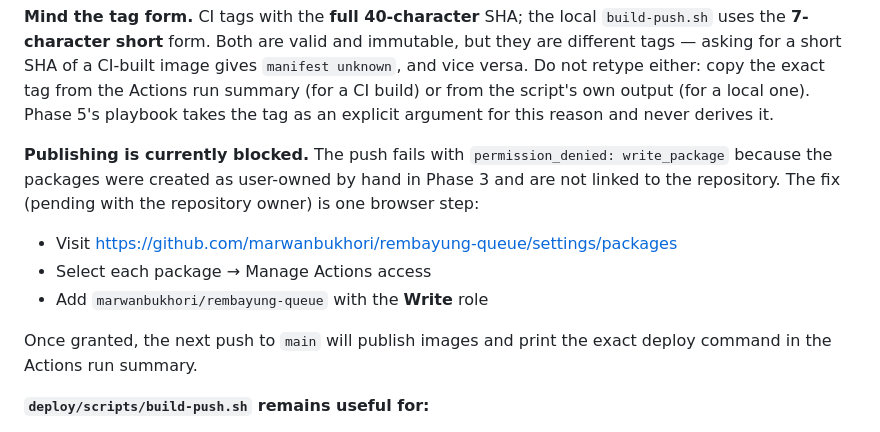
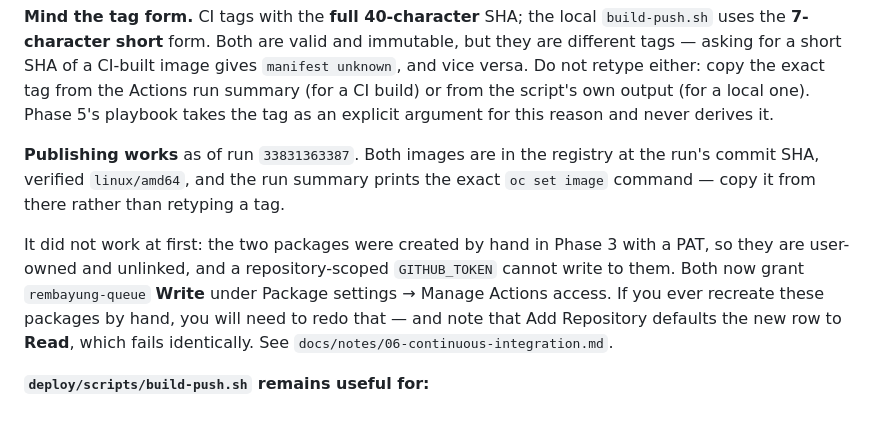
Before and after one commit to marwanbukhori/rembayung-queue, a Markdown page: deploy/README.md, the part around the change. Rendered like a GitHub page.

Commit message:
Record how the package publishing permission was fixed

```diff
--- a/deploy/README.md
+++ b/deploy/README.md
@@ -153,13 +153,16 @@ the Actions run summary (for a CI build) or from the script's own output (for a
 local one). Phase 5's playbook takes the tag as an explicit argument for this
 reason and never derives it.
 
-**Publishing is currently blocked.** The push fails with `permission_denied: write_package` because the packages were created as user-owned by hand in Phase 3 and are not linked to the repository. The fix (pending with the repository owner) is one browser step:
+**Publishing works** as of run `33831363387`. Both images are in the registry at
+the run's commit SHA, verified `linux/amd64`, and the run summary prints the exact
+`oc set image` command — copy it from there rather than retyping a tag.
 
-- Visit https://github.com/marwanbukhori/rembayung-queue/settings/packages
-- Select each package → Manage Actions access
-- Add `marwanbukhori/rembayung-queue` with the **Write** role
-
-Once granted, the next push to `main` will publish images and print the exact deploy command in the Actions run summary.
+It did not work at first: the two packages were created by hand in Phase 3 with a
+PAT, so they are user-owned and unlinked, and a repository-scoped `GITHUB_TOKEN`
+cannot write to them. Both now grant `rembayung-queue` **Write** under Package
+settings → Manage Actions access. If you ever recreate these packages by hand,
+you will need to redo that — and note that Add Repository defaults the new row to
+**Read**, which fails identically. See `docs/notes/06-continuous-integration.md`.
 
 **`deploy/scripts/build-push.sh` remains useful for:**
 
```
Also changed, not shown: docs/notes/06-continuous-integration.md (+64 -10 lines), 1 other file.
